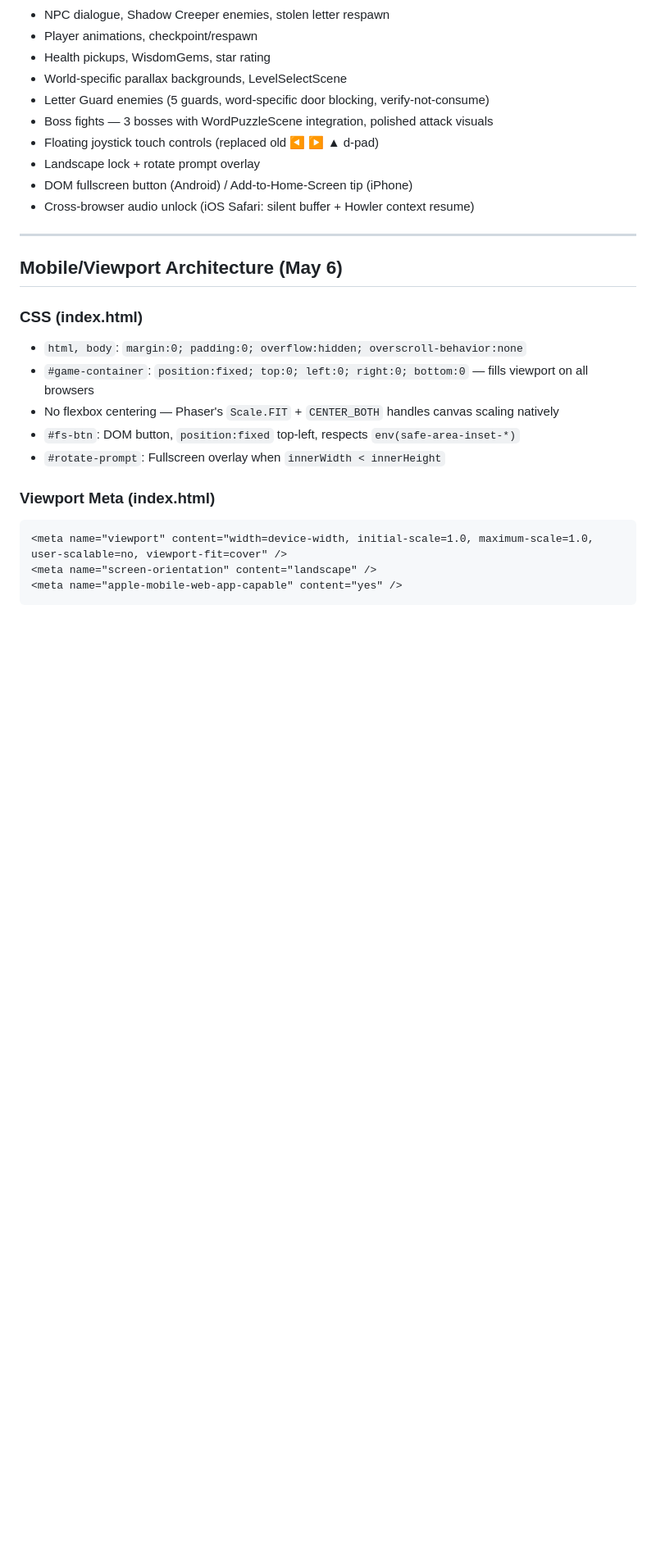
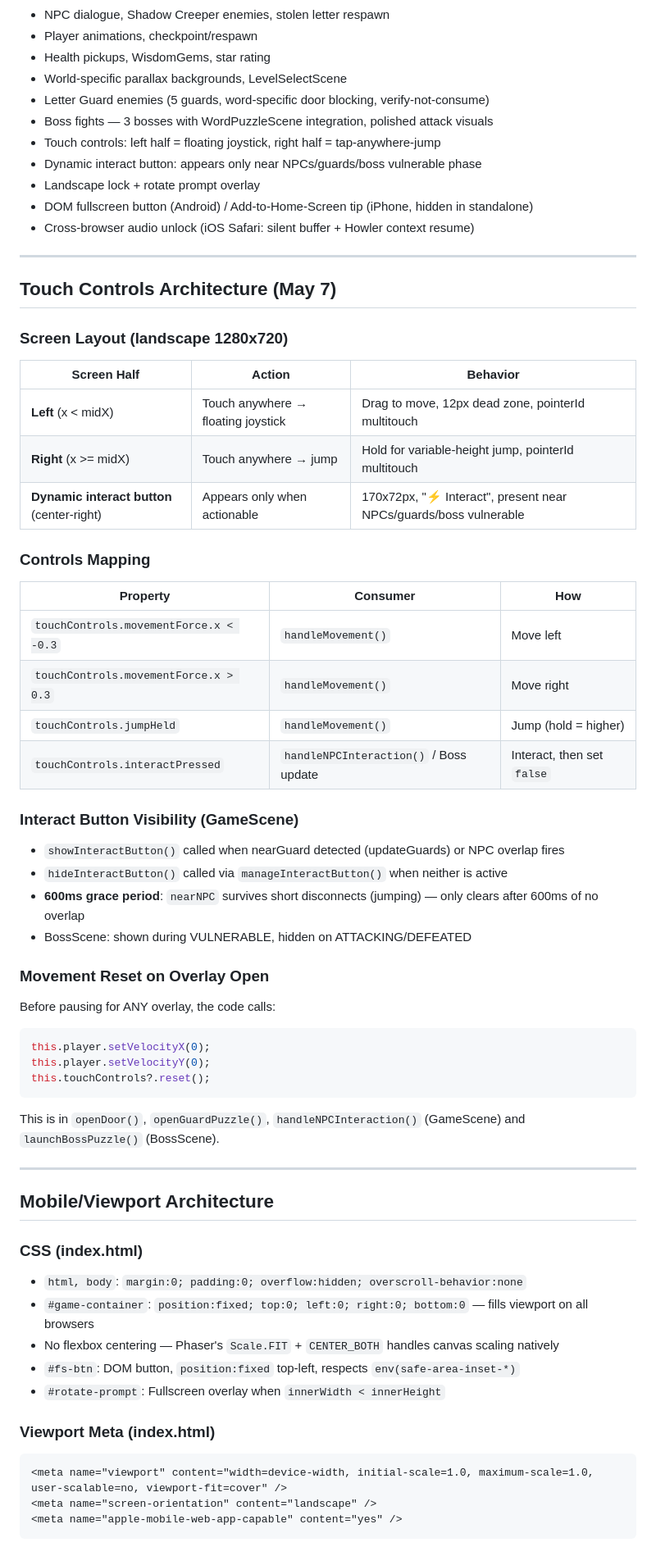
Before and after one commit to mesepith/Shabd-Saga, a Markdown page: docs/AI-SESSION-HANDOFF.md, the part around one of its changes. Shown at 82% size. Drawn GitHub-style; blank space fills up the shorter version.

````diff
--- a/docs/AI-SESSION-HANDOFF.md
+++ b/docs/AI-SESSION-HANDOFF.md
@@ -45,14 +39,49 @@
 - World-specific parallax backgrounds, LevelSelectScene
 - Letter Guard enemies (5 guards, word-specific door blocking, verify-not-consume)
 - Boss fights — 3 bosses with WordPuzzleScene integration, polished attack visuals
-- Floating joystick touch controls (replaced old ◀ ▶ ▲ d-pad)
+- Touch controls: left half = floating joystick, right half = tap-anywhere-jump
+- Dynamic interact button: appears only near NPCs/guards/boss vulnerable phase
 - Landscape lock + rotate prompt overlay
-- DOM fullscreen button (Android) / Add-to-Home-Screen tip (iPhone)
+- DOM fullscreen button (Android) / Add-to-Home-Screen tip (iPhone, hidden in standalone)
 - Cross-browser audio unlock (iOS Safari: silent buffer + Howler context resume)
 
 ---
 
-## Mobile/Viewport Architecture (May 6)
+## Touch Controls Architecture (May 7)
+
+### Screen Layout (landscape 1280x720)
+| Screen Half | Action | Behavior |
+|-------------|--------|----------|
+| **Left** (x < midX) | Touch anywhere → floating joystick | Drag to move, 12px dead zone, pointerId multitouch |
+| **Right** (x >= midX) | Touch anywhere → jump | Hold for variable-height jump, pointerId multitouch |
+| **Dynamic interact button** (center-right) | Appears only when actionable | 170x72px, "⚡ Interact", present near NPCs/guards/boss vulnerable |
+
+### Controls Mapping
+| Property | Consumer | How |
+|----------|----------|-----|
+| `touchControls.movementForce.x < -0.3` | `handleMovement()` | Move left |
+| `touchControls.movementForce.x > 0.3` | `handleMovement()` | Move right |
+| `touchControls.jumpHeld` | `handleMovement()` | Jump (hold = higher) |
+| `touchControls.interactPressed` | `handleNPCInteraction()` / Boss update | Interact, then set `false` |
+
+### Interact Button Visibility (GameScene)
+- `showInteractButton()` called when nearGuard detected (updateGuards) or NPC overlap fires
+- `hideInteractButton()` called via `manageInteractButton()` when neither is active
+- **600ms grace period**: `nearNPC` survives short disconnects (jumping) — only clears after 600ms of no overlap
+- BossScene: shown during VULNERABLE, hidden on ATTACKING/DEFEATED
+
+### Movement Reset on Overlay Open
+Before pausing for ANY overlay, the code calls:
+```ts
+this.player.setVelocityX(0);
+this.player.setVelocityY(0);
+this.touchControls?.reset();
+```
+This is in `openDoor()`, `openGuardPuzzle()`, `handleNPCInteraction()` (GameScene) and `launchBossPuzzle()` (BossScene).
+
+---
+
+## Mobile/Viewport Architecture
 
 ### CSS (index.html)
 - `html, body`: `margin:0; padding:0; overflow:hidden; overscroll-behavior:none`
````
Also changed, not shown: other parts of docs/AI-SESSION-HANDOFF.md (+32 -60 lines), docs/12-progress-log.md (+49 -0 lines).
